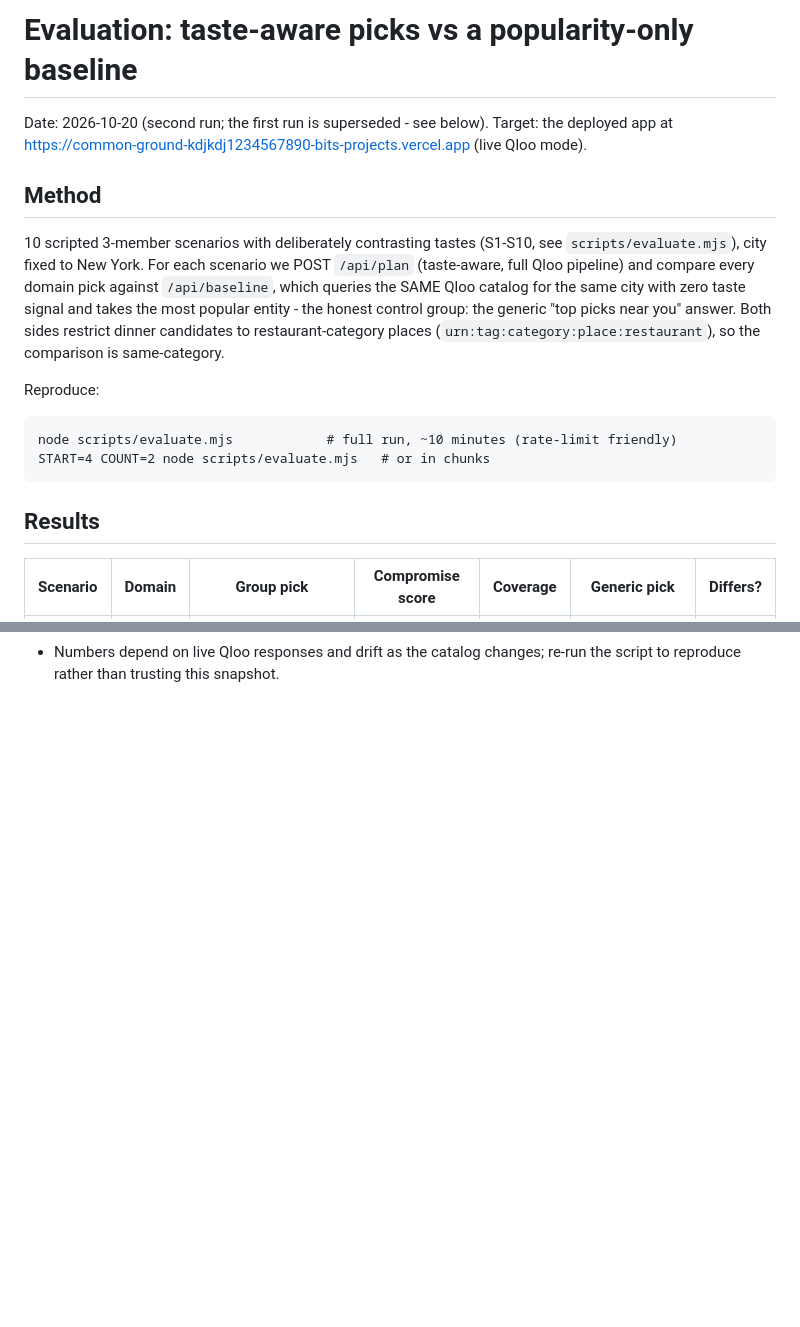
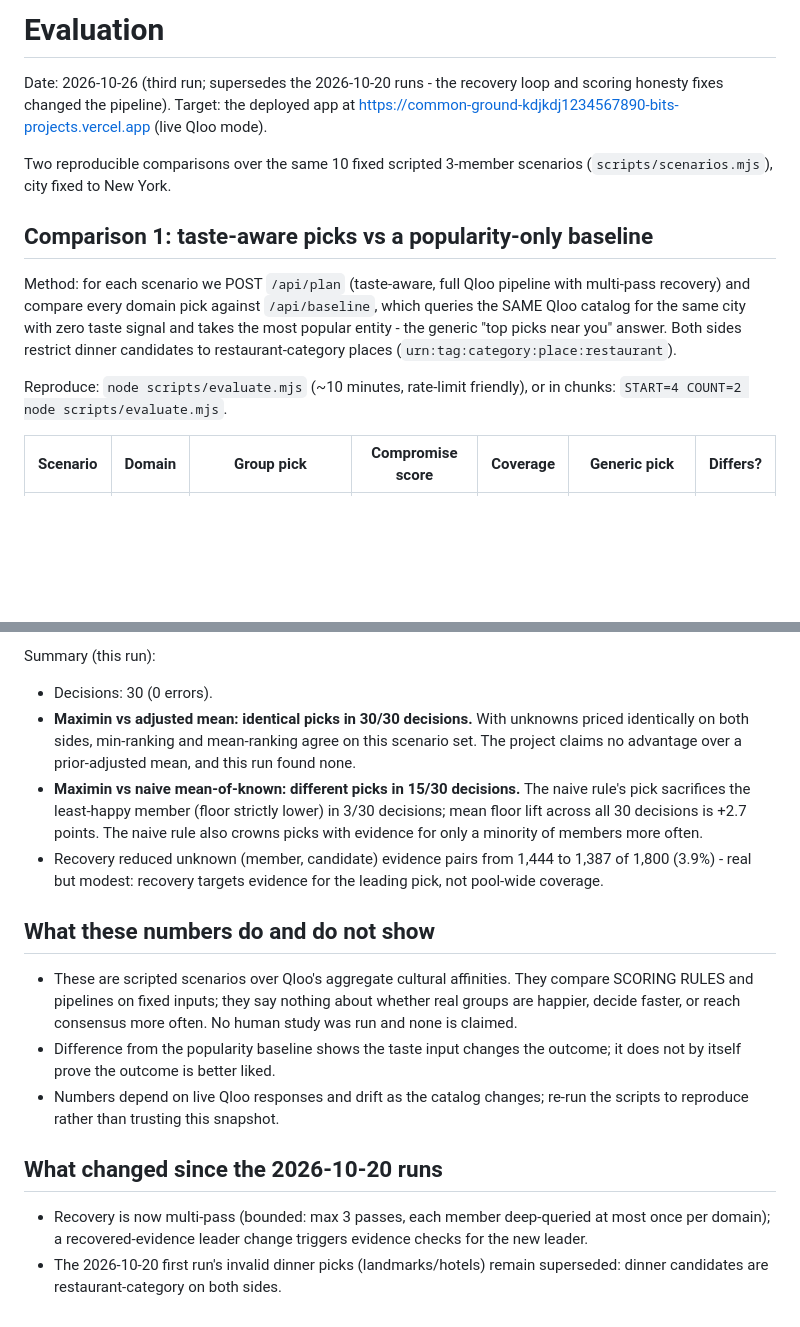
Before and after one commit to kdjkdj1234567890-bit/common-ground, a Markdown page: EVALUATION.md, 2 parts joined by grey strips. Rendered like a GitHub page; blank space fills up the shorter version.

````diff
--- a/EVALUATION.md
+++ b/EVALUATION.md
@@ -1,28 +1,24 @@
-# Evaluation: taste-aware picks vs a popularity-only baseline
+# Evaluation
 
-Date: 2026-10-20 (second run; the first run is superseded - see below).
+Date: 2026-10-26 (third run; supersedes the 2026-10-20 runs - the recovery
+loop and scoring honesty fixes changed the pipeline).
 Target: the deployed app at
 https://common-ground-kdjkdj1234567890-bits-projects.vercel.app (live Qloo mode).
 
-## Method
+Two reproducible comparisons over the same 10 fixed scripted 3-member
+scenarios (`scripts/scenarios.mjs`), city fixed to New York.
 
-10 scripted 3-member scenarios with deliberately contrasting tastes (S1-S10,
-see `scripts/evaluate.mjs`), city fixed to New York. For each scenario we
-POST `/api/plan` (taste-aware, full Qloo pipeline) and compare every domain
-pick against `/api/baseline`, which queries the SAME Qloo catalog for the
-same city with zero taste signal and takes the most popular entity - the
-honest control group: the generic "top picks near you" answer. Both sides
-restrict dinner candidates to restaurant-category places
-(`urn:tag:category:place:restaurant`), so the comparison is same-category.
+## Comparison 1: taste-aware picks vs a popularity-only baseline
 
-Reproduce:
+Method: for each scenario we POST `/api/plan` (taste-aware, full Qloo
+pipeline with multi-pass recovery) and compare every domain pick against
+`/api/baseline`, which queries the SAME Qloo catalog for the same city with
+zero taste signal and takes the most popular entity - the generic
+"top picks near you" answer. Both sides restrict dinner candidates to
+restaurant-category places (`urn:tag:category:place:restaurant`).
 
-```
-node scripts/evaluate.mjs            # full run, ~10 minutes (rate-limit friendly)
-START=4 COUNT=2 node scripts/evaluate.mjs   # or in chunks
-```
-
-## Results
+Reproduce: `node scripts/evaluate.mjs` (~10 minutes, rate-limit friendly),
+or in chunks: `START=4 COUNT=2 node scripts/evaluate.mjs`.
 
 | Scenario | Domain | Group pick | Compromise score | Coverage | Generic pick | Differs? |
 |---|---|---|---|---|---|---|
@@ -90,2 +119,34 @@ the baseline side.
+Summary (this run):
+
+- Decisions: 30 (0 errors).
+- **Maximin vs adjusted mean: identical picks in 30/30 decisions.** With
+  unknowns priced identically on both sides, min-ranking and mean-ranking
+  agree on this scenario set. The project claims no advantage over a
+  prior-adjusted mean, and this run found none.
+- **Maximin vs naive mean-of-known: different picks in 15/30 decisions.**
+  The naive rule's pick sacrifices the least-happy member (floor strictly
+  lower) in 3/30 decisions; mean floor lift across all 30 decisions is
+  +2.7 points. The naive rule also crowns picks with evidence for only a
+  minority of members more often.
+- Recovery reduced unknown (member, candidate) evidence pairs from 1,444
+  to 1,387 of 1,800 (3.9%) - real but modest: recovery targets evidence
+  for the leading pick, not pool-wide coverage.
+
+## What these numbers do and do not show
+
+- These are scripted scenarios over Qloo's aggregate cultural affinities.
+  They compare SCORING RULES and pipelines on fixed inputs; they say
+  nothing about whether real groups are happier, decide faster, or reach
+  consensus more often. No human study was run and none is claimed.
+- Difference from the popularity baseline shows the taste input changes the
+  outcome; it does not by itself prove the outcome is better liked.
 - Numbers depend on live Qloo responses and drift as the catalog changes;
-  re-run the script to reproduce rather than trusting this snapshot.
+  re-run the scripts to reproduce rather than trusting this snapshot.
+
+## What changed since the 2026-10-20 runs
+
+- Recovery is now multi-pass (bounded: max 3 passes, each member
+  deep-queried at most once per domain); a recovered-evidence leader change
+  triggers evidence checks for the new leader.
+- The 2026-10-20 first run's invalid dinner picks (landmarks/hotels) remain
+  superseded: dinner candidates are restaurant-category on both sides.
````
Also changed, not shown: other parts of EVALUATION.md (+61 -28 lines).
